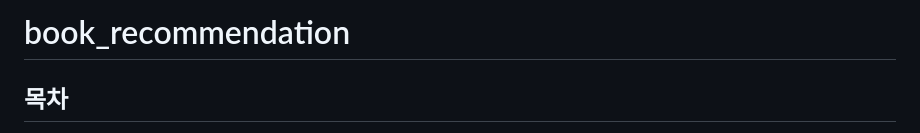
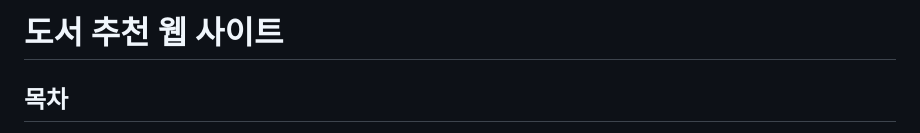
Before and after one commit to DaonWoori/book_recommendation, a Markdown page: README.md, the part around the change. Rendered like a GitHub page.

```diff
--- a/README.md
+++ b/README.md
@@ -1,4 +1,4 @@
-# book_recommendation
+# 도서 추천 웹 사이트
 
 ## 목차
 1. [프로젝트 소개](#프로젝트-소개)
```
